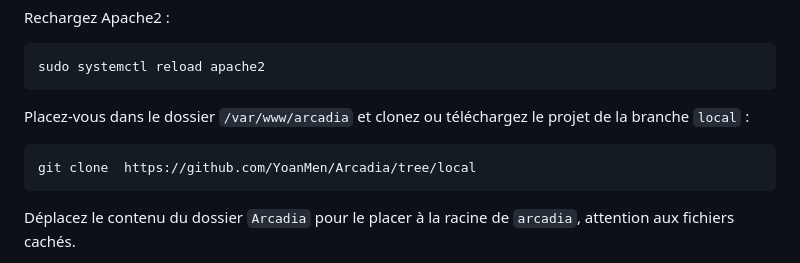
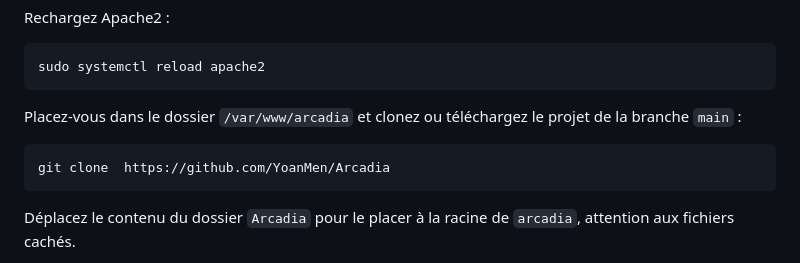
Before and after one commit to YoanMen/Arcadia, a Markdown page: README.md, the part around one of its changes. Drawn GitHub-style.

```diff
--- a/README.md
+++ b/README.md
@@ -68,9 +68,9 @@ Rechargez Apache2 :
 
     sudo systemctl reload apache2
 
-Placez-vous dans le dossier `/var/www/arcadia` et clonez ou téléchargez le projet de la branche `local` :
+Placez-vous dans le dossier `/var/www/arcadia` et clonez ou téléchargez le projet de la branche `main` :
 
-    git clone  https://github.com/YoanMen/Arcadia/tree/local
+    git clone  https://github.com/YoanMen/Arcadia
 
 Déplacez le contenu du dossier `Arcadia` pour le placer à la racine de `arcadia`, attention aux fichiers cachés.
 
```
Also changed, not shown: other parts of README.md (+1 -1 lines).
